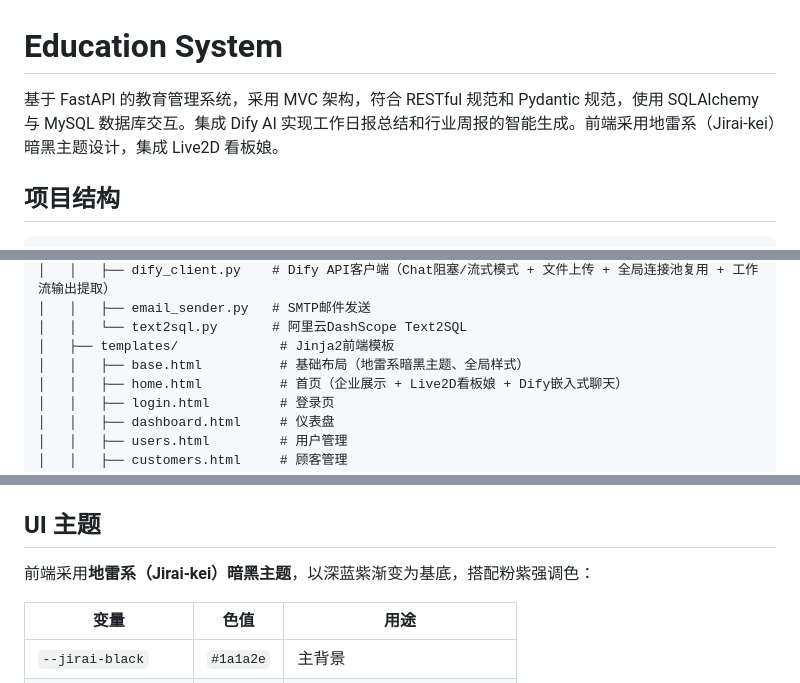
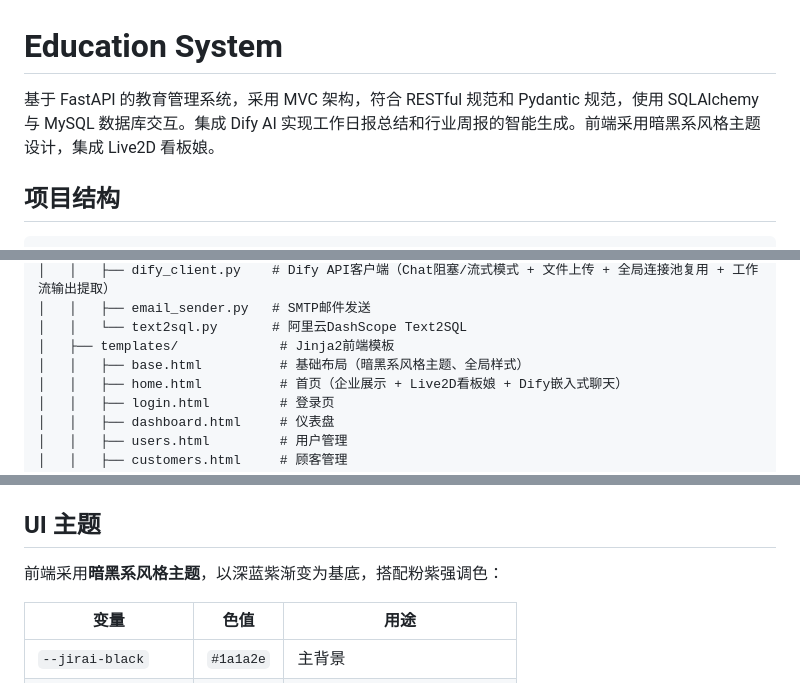
Before and after one commit to kiritosmiles/education_system, a Markdown page: README.md, 3 parts joined by grey strips. Drawn GitHub-style.

Commit message:
更新README.md

```diff
--- a/README.md
+++ b/README.md
@@ -1,6 +1,6 @@
 # Education System
 
-基于 FastAPI 的教育管理系统，采用 MVC 架构，符合 RESTful 规范和 Pydantic 规范，使用 SQLAlchemy 与 MySQL 数据库交互。集成 Dify AI 实现工作日报总结和行业周报的智能生成。前端采用地雷系（Jirai-kei）暗黑主题设计，集成 Live2D 看板娘。
+基于 FastAPI 的教育管理系统，采用 MVC 架构，符合 RESTful 规范和 Pydantic 规范，使用 SQLAlchemy 与 MySQL 数据库交互。集成 Dify AI 实现工作日报总结和行业周报的智能生成。前端采用暗黑系风格主题设计，集成 Live2D 看板娘。
 
 ## 项目结构
 
@@ -48,7 +48,7 @@ education_system/
 │   │   ├── email_sender.py   # SMTP邮件发送
 │   │   └── text2sql.py       # 阿里云DashScope Text2SQL
 │   ├── templates/             # Jinja2前端模板
-│   │   ├── base.html          # 基础布局（地雷系暗黑主题、全局样式）
+│   │   ├── base.html          # 基础布局（暗黑系风格主题、全局样式）
 │   │   ├── home.html          # 首页（企业展示 + Live2D看板娘 + Dify嵌入式聊天）
 │   │   ├── login.html         # 登录页
 │   │   ├── dashboard.html     # 仪表盘
@@ -155,7 +155,7 @@ uvicorn app.main:app --host 0.0.0.0 --port 8000 --reload
 
 ## UI 主题
 
-前端采用**地雷系（Jirai-kei）暗黑主题**，以深蓝紫渐变为基底，搭配粉紫强调色：
+前端采用**暗黑系风格主题**，以深蓝紫渐变为基底，搭配粉紫强调色：
 
 | 变量 | 色值 | 用途 |
 |------|------|------|
```
Also changed, not shown: other parts of README.md (+1 -1 lines).
